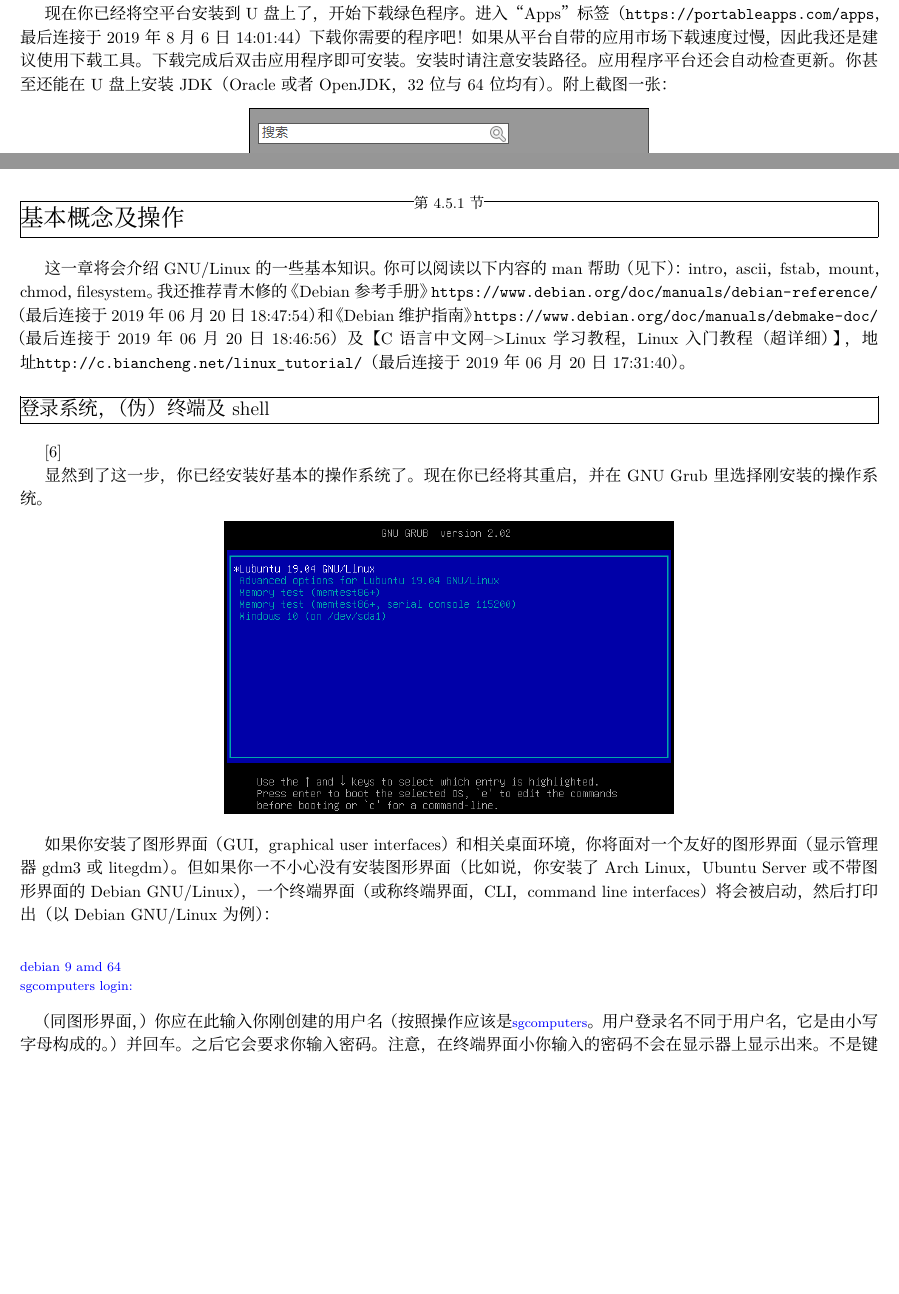
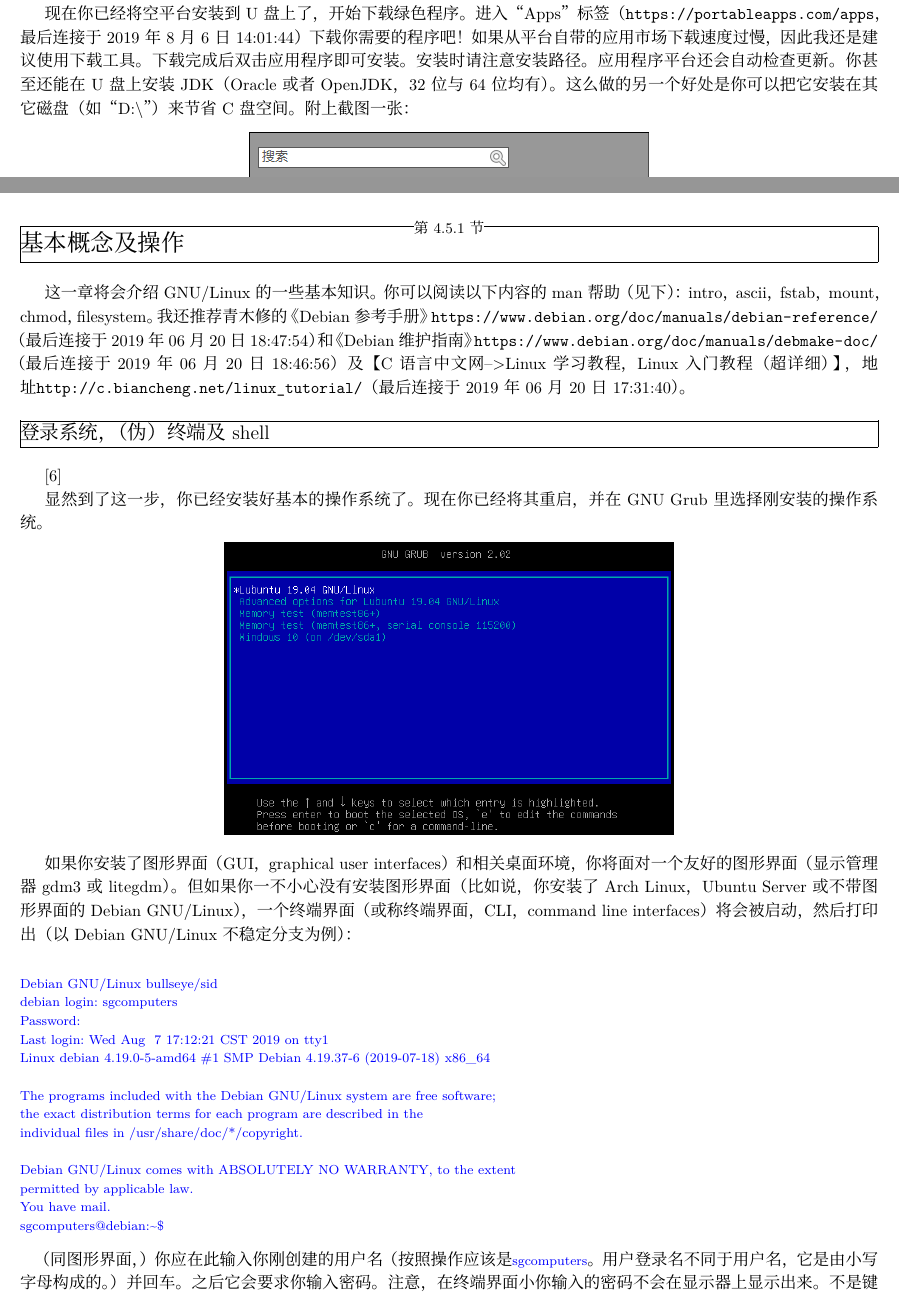
Before and after one commit to YU-Zhejian/COM_Zh_CN, a LaTeX book (Main.tex, which reads Advanced.tex, Basic.tex): two parts of pages 51 and 62 of 127, joined at a grey line, cut so that both start at the same text, the shorter picture padded with empty space. Compiled offline with XeLaTeX; a missing font is replaced by an installed copy or a similar font.

Commit message:
Du-Today's Bug Fixed

```diff
--- a/Advanced.tex
+++ b/Advanced.tex
@@ -139,10 +139,22 @@ StartOS使用全新的包管理，全新的操作界面，是一个易用，安
 \begin{center}
 	\includegraphics[scale=0.6]{pic/lubstart}
 \end{center} \par
-如果你安装了图形界面（GUI，graphical user interfaces）和相关桌面环境，你将面对一个友好的图形界面（显示管理器gdm3或litegdm）。但如果你一不小心没有安装图形界面（比如说，你安装了Arch Linux，Ubuntu Server或不带图形界面的Debian GNU/Linux），一个终端界面（或称终端界面，CLI，command line interfaces）将会被启动，然后打印出（以Debian GNU/Linux为例）：
+如果你安装了图形界面（GUI，graphical user interfaces）和相关桌面环境，你将面对一个友好的图形界面（显示管理器gdm3或litegdm）。但如果你一不小心没有安装图形界面（比如说，你安装了Arch Linux，Ubuntu Server或不带图形界面的Debian GNU/Linux），一个终端界面（或称终端界面，CLI，command line interfaces）将会被启动，然后打印出（以Debian GNU/Linux不稳定分支为例）：
 \begin{verbatim}
-debian 9 amd 64
-sgcomputers login:
+Debian GNU/Linux bullseye/sid
+debian login: sgcomputers
+Password:
+Last login: Wed Aug  7 17:12:21 CST 2019 on tty1
+Linux debian 4.19.0-5-amd64 #1 SMP Debian 4.19.37-6 (2019-07-18) x86_64
+
+The programs included with the Debian GNU/Linux system are free software;
+the exact distribution terms for each program are described in the
+individual files in /usr/share/doc/*/copyright.
+
+Debian GNU/Linux comes with ABSOLUTELY NO WARRANTY, to the extent
+permitted by applicable law.
+You have mail.
+sgcomputers@debian:~$
 \end{verbatim} \par
 （同图形界面，）你应在此输入你刚创建的用户名（按照操作应该是\verb|sgcomputers|。用户登录名不同于用户名，它是由小写字母构成的。）并回车。之后它会要求你输入密码。注意，在终端界面小你输入的密码不会在显示器上显示出来。不是键盘的问题（不然你怎么输入用户名的？）。并回车。此时你就登录了操作系统。排障提示：注意用户名与密码是大小写敏感的。也就是说，你需要检查“大写锁定”（即“Caps Lock”）是否被按下。\par
 终端界面中，在登录后，你将继续面对终端界面。此时你就应使用以下的命令来管理系统。登录以后你将位于一个shell下，由shell来解释你的命令。shell又被称为“外壳”（与Kernel，内核，相对），用于执行用户输入的命令。常有的shell为bash（GNU Bourne-Again SHell）、csh、zsh、dash、sh等。本书以下命令全部基于bash。图形界面中，你将在稍等后面对一个图形界面。\par
--- a/Basic.tex
+++ b/Basic.tex
@@ -544,7 +544,7 @@ Emacs的中文支持较差，其使用手册（Emacs Reference Manual）暂无
 你是否遇到过以下困惑：刚刚使用LibreOffice准备了一个幻灯片却发现对方的计算机上根本没有像样的Office软件还没有时间安装一个？准备使用CPU-Z对教室的计算机进行测试却发现无法连接到因特网？此时你就需要将你的程序放到U盘（或者移动硬盘等等）里。\par
 除了使用各大软件开发商推出的绿色版（注意——这是软件开发商生产的，而不是某个网友或者破解组织！比如说TeXLive就有“绿色安装”的选项），你可以使用“PortableApps Platform”。你仅仅需要准备一个U盘。不需要太大，对于一般用户来说空闲空间16GB就绰绰有余了（如果你安装所有程序也才28GB，并且不会有人如此贪多求全的）。\par
 现在到他们的官方网站\url{https://portableapps.com/}（最后连接于2019年8月6日13:55:08）下载主要安装程序（那个“Download Now - Free”的绿色大按钮里）。你也可以到\url{https://sourceforge.net/projects/portableapps/files/}（最后连接于2019年8月6日14:00:24）下载。我建议使用迅雷等多线程下载工具进行下载，否则速度过慢。下载完后进行安装，在安装时请选择“全新安装”-“便携式”再选择您的U盘盘符。\par
-现在你已经将空平台安装到U盘上了，开始下载绿色程序。进入“Apps”标签（\url{https://portableapps.com/apps}，最后连接于2019年8月6日14:01:44）下载你需要的程序吧！如果从平台自带的应用市场下载速度过慢，因此我还是建议使用下载工具。下载完成后双击应用程序即可安装。安装时请注意安装路径。应用程序平台还会自动检查更新。你甚至还能在U盘上安装JDK（Oracle或者OpenJDK，32位与64位均有）。附上截图一张：
+现在你已经将空平台安装到U盘上了，开始下载绿色程序。进入“Apps”标签（\url{https://portableapps.com/apps}，最后连接于2019年8月6日14:01:44）下载你需要的程序吧！如果从平台自带的应用市场下载速度过慢，因此我还是建议使用下载工具。下载完成后双击应用程序即可安装。安装时请注意安装路径。应用程序平台还会自动检查更新。你甚至还能在U盘上安装JDK（Oracle或者OpenJDK，32位与64位均有）。这么做的另一个好处是你可以把它安装在其它磁盘（如“D:\textbackslash”）来节省C盘空间。附上截图一张：
 \begin{center}
 	\includegraphics[scale=0.8]{pic/pap}
 \end{center}
```
Also changed, not shown: Appendix.tex (+8 -8 lines), Main.tex (+2 -2 lines), pic/face.png, 1 other file.
